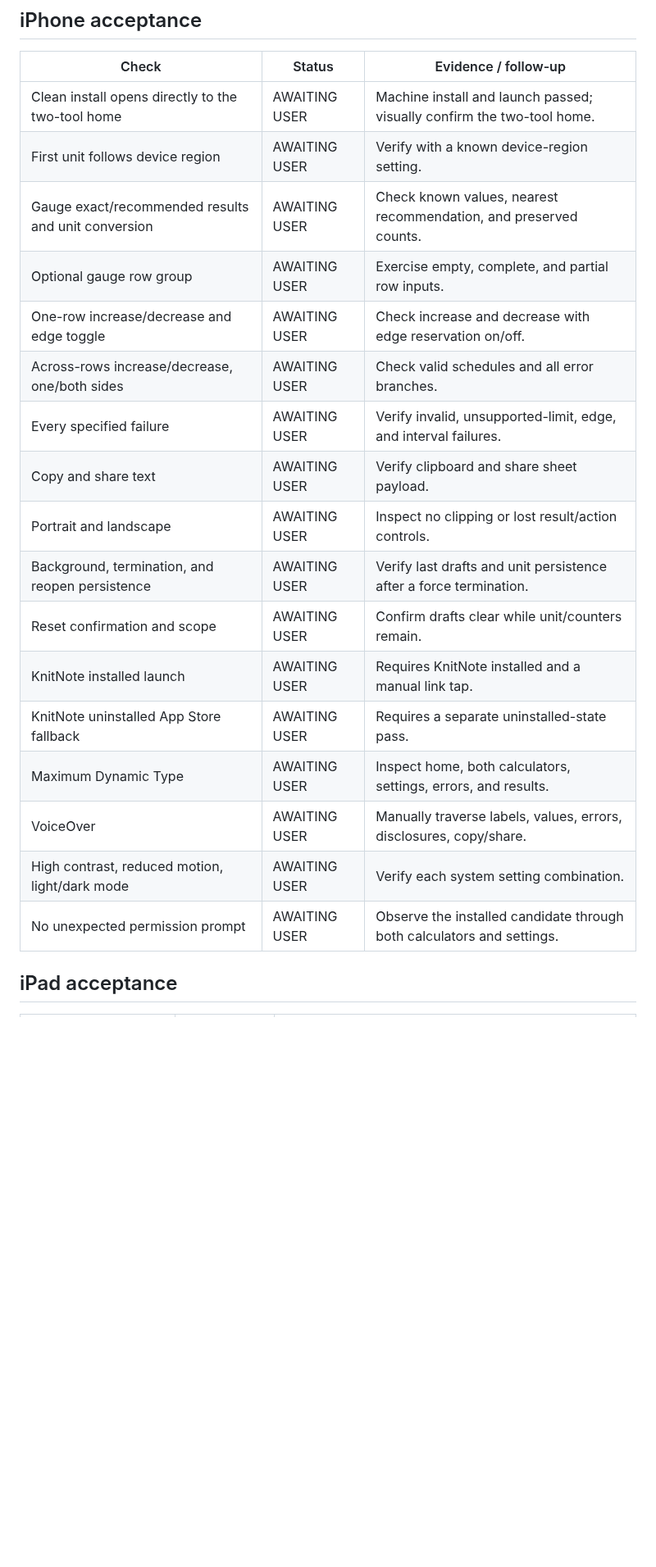
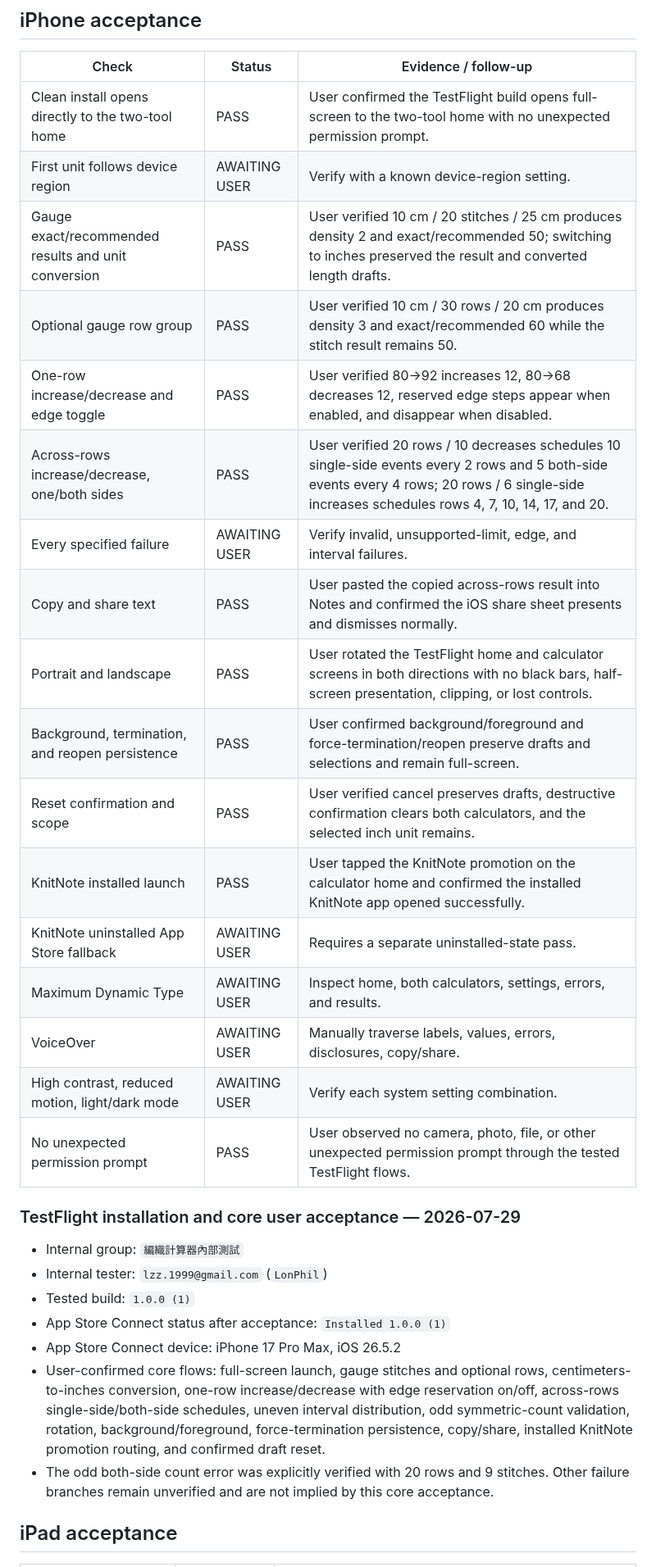
Before and after one commit to phillon77/KnitNote, a Markdown page: AppStore/Verification/KnittingCalculatorPhysicalVerification.md, the part around the change. Shown at 82% size. Drawn GitHub-style; blank space fills up the shorter version.

Commit message:
docs: record calculator TestFlight acceptance

```diff
--- a/AppStore/Verification/KnittingCalculatorPhysicalVerification.md
+++ b/AppStore/Verification/KnittingCalculatorPhysicalVerification.md
@@ -281,23 +281,40 @@ edge-case rows below have passed.
 
 | Check | Status | Evidence / follow-up |
 | --- | --- | --- |
-| Clean install opens directly to the two-tool home | AWAITING USER | Machine install and launch passed; visually confirm the two-tool home. |
+| Clean install opens directly to the two-tool home | PASS | User confirmed the TestFlight build opens full-screen to the two-tool home with no unexpected permission prompt. |
 | First unit follows device region | AWAITING USER | Verify with a known device-region setting. |
-| Gauge exact/recommended results and unit conversion | AWAITING USER | Check known values, nearest recommendation, and preserved counts. |
-| Optional gauge row group | AWAITING USER | Exercise empty, complete, and partial row inputs. |
-| One-row increase/decrease and edge toggle | AWAITING USER | Check increase and decrease with edge reservation on/off. |
-| Across-rows increase/decrease, one/both sides | AWAITING USER | Check valid schedules and all error branches. |
+| Gauge exact/recommended results and unit conversion | PASS | User verified 10 cm / 20 stitches / 25 cm produces density 2 and exact/recommended 50; switching to inches preserved the result and converted length drafts. |
+| Optional gauge row group | PASS | User verified 10 cm / 30 rows / 20 cm produces density 3 and exact/recommended 60 while the stitch result remains 50. |
+| One-row increase/decrease and edge toggle | PASS | User verified 80→92 increases 12, 80→68 decreases 12, reserved edge steps appear when enabled, and disappear when disabled. |
+| Across-rows increase/decrease, one/both sides | PASS | User verified 20 rows / 10 decreases schedules 10 single-side events every 2 rows and 5 both-side events every 4 rows; 20 rows / 6 single-side increases schedules rows 4, 7, 10, 14, 17, and 20. |
 | Every specified failure | AWAITING USER | Verify invalid, unsupported-limit, edge, and interval failures. |
-| Copy and share text | AWAITING USER | Verify clipboard and share sheet payload. |
-| Portrait and landscape | AWAITING USER | Inspect no clipping or lost result/action controls. |
-| Background, termination, and reopen persistence | AWAITING USER | Verify last drafts and unit persistence after a force termination. |
-| Reset confirmation and scope | AWAITING USER | Confirm drafts clear while unit/counters remain. |
-| KnitNote installed launch | AWAITING USER | Requires KnitNote installed and a manual link tap. |
+| Copy and share text | PASS | User pasted the copied across-rows result into Notes and confirmed the iOS share sheet presents and dismisses normally. |
+| Portrait and landscape | PASS | User rotated the TestFlight home and calculator screens in both directions with no black bars, half-screen presentation, clipping, or lost controls. |
+| Background, termination, and reopen persistence | PASS | User confirmed background/foreground and force-termination/reopen preserve drafts and selections and remain full-screen. |
+| Reset confirmation and scope | PASS | User verified cancel preserves drafts, destructive confirmation clears both calculators, and the selected inch unit remains. |
+| KnitNote installed launch | PASS | User tapped the KnitNote promotion on the calculator home and confirmed the installed KnitNote app opened successfully. |
 | KnitNote uninstalled App Store fallback | AWAITING USER | Requires a separate uninstalled-state pass. |
 | Maximum Dynamic Type | AWAITING USER | Inspect home, both calculators, settings, errors, and results. |
 | VoiceOver | AWAITING USER | Manually traverse labels, values, errors, disclosures, copy/share. |
 | High contrast, reduced motion, light/dark mode | AWAITING USER | Verify each system setting combination. |
-| No unexpected permission prompt | AWAITING USER | Observe the installed candidate through both calculators and settings. |
+| No unexpected permission prompt | PASS | User observed no camera, photo, file, or other unexpected permission prompt through the tested TestFlight flows. |
+
+### TestFlight installation and core user acceptance — 2026-07-29
+
+- Internal group: `編織計算器內部測試`
+- Internal tester: `lzz.1999@gmail.com` (`LonPhil`)
+- Tested build: `1.0.0 (1)`
+- App Store Connect status after acceptance: `Installed 1.0.0 (1)`
+- App Store Connect device: iPhone 17 Pro Max, iOS 26.5.2
+- User-confirmed core flows: full-screen launch, gauge stitches and optional
+  rows, centimeters-to-inches conversion, one-row increase/decrease with edge
+  reservation on/off, across-rows single-side/both-side schedules, uneven
+  interval distribution, odd symmetric-count validation, rotation,
+  background/foreground, force-termination persistence, copy/share, installed
+  KnitNote promotion routing, and confirmed draft reset.
+- The odd both-side count error was explicitly verified with 20 rows and 9
+  stitches. Other failure branches remain unverified and are not implied by
+  this core acceptance.
 
 ## iPad acceptance
 
```
